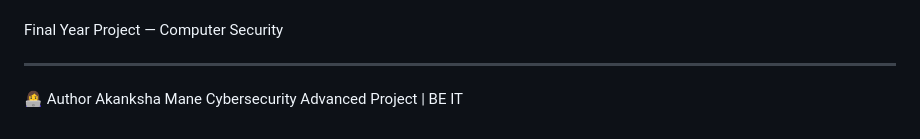
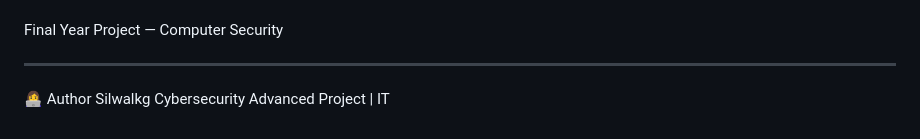
Before and after one commit to Silwalkg/AI-based-intrusion-detection-System, a Markdown page: README.md, the part around the change. GitHub-like rendering.

Commit message:
Update author information in README.md

```diff
--- a/README.md
+++ b/README.md
@@ -174,5 +174,5 @@ Final Year Project — Computer Security
 ---
 
 👩‍💻 Author
-Akanksha Mane
-Cybersecurity Advanced Project | BE IT
+Silwalkg
+Cybersecurity Advanced Project | IT
```
